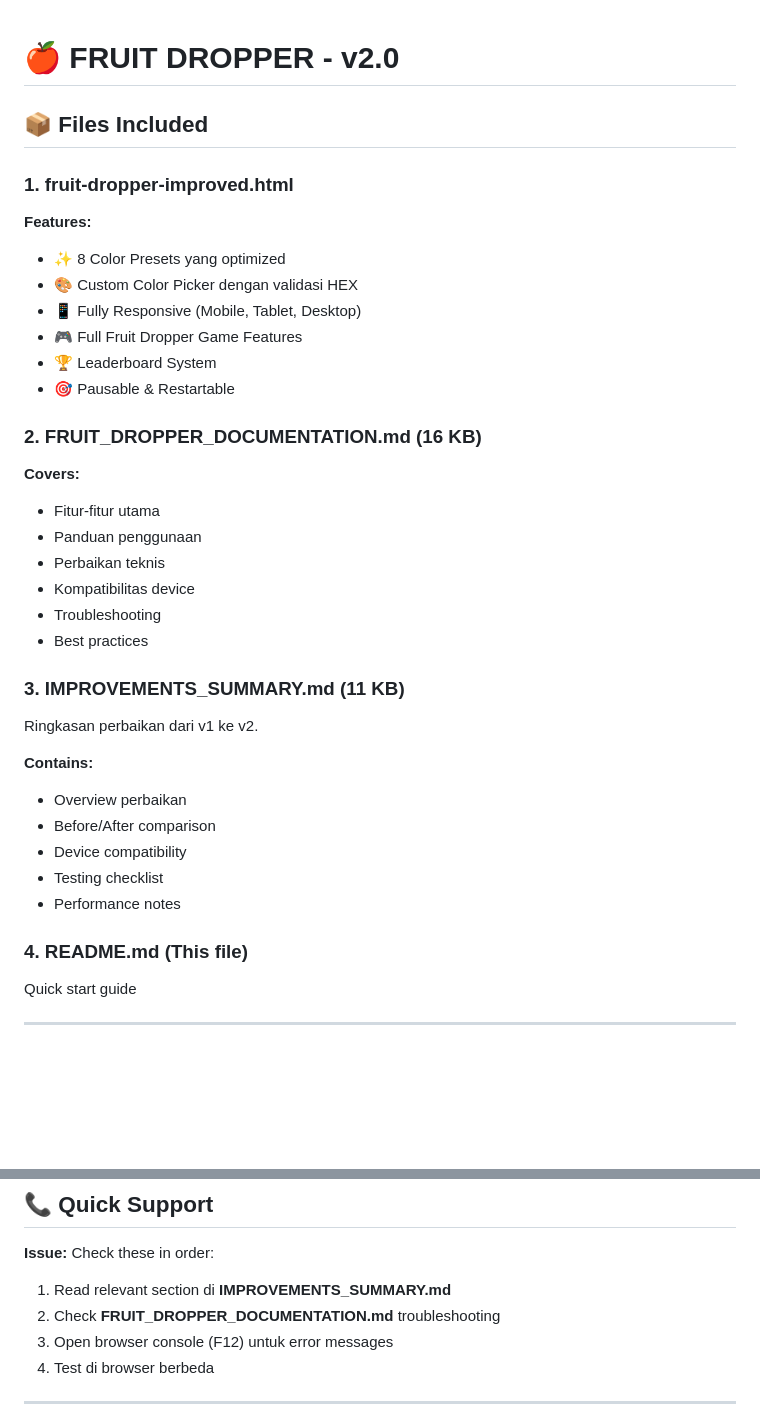
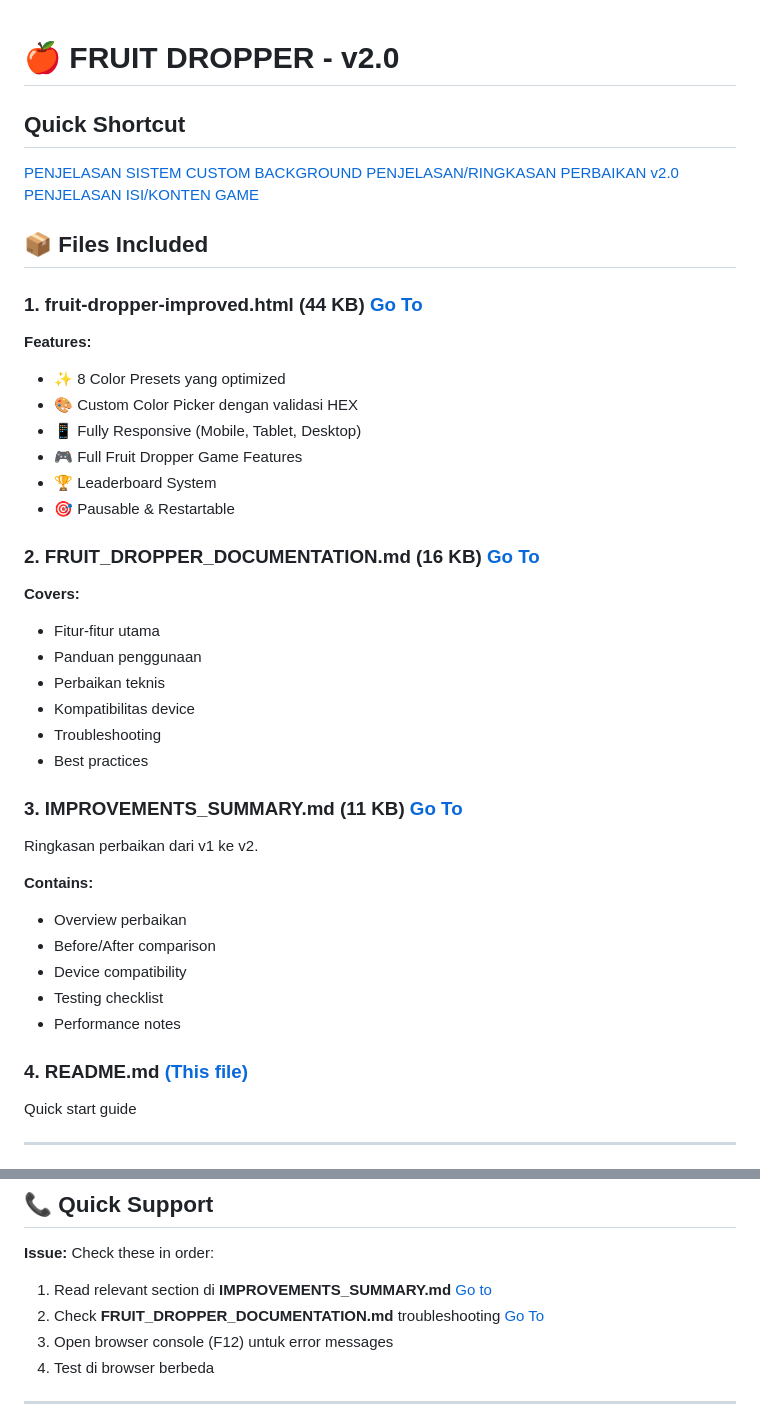
Before and after one commit to ARDINAZER112/Fruit-Dropper, a Markdown page: README.md, 2 parts joined by grey strips. GitHub-like rendering; blank space fills up the shorter version.

```diff
--- a/README.md
+++ b/README.md
@@ -1,8 +1,12 @@
 # 🍎 FRUIT DROPPER - v2.0
+## Quick Shortcut ##
+[PENJELASAN SISTEM CUSTOM BACKGROUND](FRUIT_DROPPER_DOCUMENTATION.md)
+[PENJELASAN/RINGKASAN PERBAIKAN v2.0](IMPROVEMENTS_SUMMARY.md)
+[PENJELASAN ISI/KONTEN GAME](INDEX.md)
 
 ## 📦 Files Included
 
-### 1. **fruit-dropper-improved.html**
+### 1. **fruit-dropper-improved.html** (44 KB) [Go To](fruit-dropper-improved.html)
 
 **Features:**
 - ✨ 8 Color Presets yang optimized
@@ -12,7 +16,7 @@
 - 🏆 Leaderboard System
 - 🎯 Pausable & Restartable
 
-### 2. **FRUIT_DROPPER_DOCUMENTATION.md** (16 KB)
+### 2. **FRUIT_DROPPER_DOCUMENTATION.md** (16 KB) [Go To](FRUIT_DROPPER_DOCUMENTATION.md)
 
 **Covers:**
 - Fitur-fitur utama
@@ -22,7 +26,7 @@
 - Troubleshooting
 - Best practices
 
-### 3. **IMPROVEMENTS_SUMMARY.md** (11 KB)
+### 3. **IMPROVEMENTS_SUMMARY.md** (11 KB) [Go To](IMPROVEMENTS_SUMMARY.md)
 Ringkasan perbaikan dari v1 ke v2.
 
 **Contains:**
@@ -32,7 +36,7 @@ Ringkasan perbaikan dari v1 ke v2.
 - Testing checklist
 - Performance notes
 
-### 4. **README.md** (This file)
+### 4. **README.md** [(This file)](README.md)
 Quick start guide
 
 ---
@@ -395,8 +399,8 @@ Free to use and modify for personal & educational purposes.
 ## 📞 Quick Support
 
 **Issue:** Check these in order:
-1. Read relevant section di **IMPROVEMENTS_SUMMARY.md**
-2. Check **FRUIT_DROPPER_DOCUMENTATION.md** troubleshooting
+1. Read relevant section di **IMPROVEMENTS_SUMMARY.md** [Go to](IMPROVEMENTS_SUMMARY.md)
+2. Check **FRUIT_DROPPER_DOCUMENTATION.md** troubleshooting [Go To](FRUIT_DROPPER_DOCUMENTATION.md)
 3. Open browser console (F12) untuk error messages
 4. Test di browser berbeda
 
```
Also changed, not shown: FRUIT_DROPPER_DOCUMENTATION.md (+1 -1 lines).
